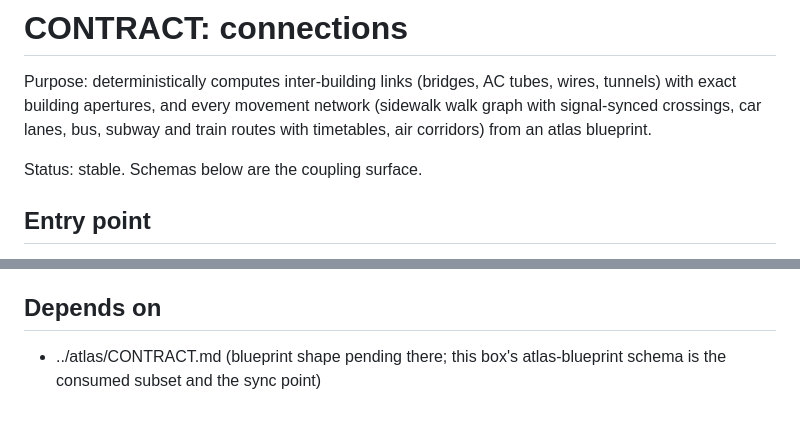
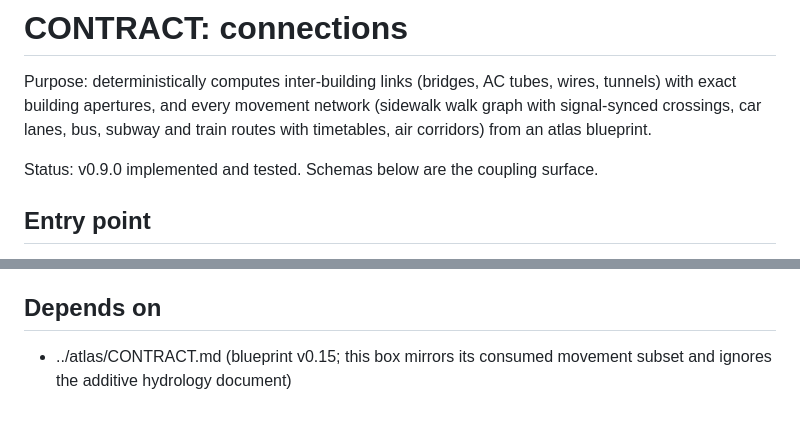
Before and after one commit to hec-ovi/urbe-transit, a Markdown page: CONTRACT.md, 2 parts joined by grey strips. Rendered like a GitHub page.

Commit message:
align contract with atlas

```diff
--- a/CONTRACT.md
+++ b/CONTRACT.md
@@ -2,7 +2,7 @@
 
 Purpose: deterministically computes inter-building links (bridges, AC tubes, wires, tunnels) with exact building apertures, and every movement network (sidewalk walk graph with signal-synced crossings, car lanes, bus, subway and train routes with timetables, air corridors) from an atlas blueprint.
 
-Status: stable. Schemas below are the coupling surface.
+Status: v0.9.0 implemented and tested. Schemas below are the coupling surface.
 
 ## Entry point
 `generate(atlas, params) -> output` (library, `src/index.ts`; pure, synchronous, no IO).
@@ -51,4 +51,4 @@ Anything the toggles request that the atlas cannot feed (subway on, no stations)
 - Trip template offsets are non-decreasing with depart >= arrive; service periods do not overlap and stay inside the day span.
 
 ## Depends on
-- ../atlas/CONTRACT.md (blueprint shape pending there; this box's atlas-blueprint schema is the consumed subset and the sync point)
+- ../atlas/CONTRACT.md (blueprint v0.15; this box mirrors its consumed movement subset and ignores the additive hydrology document)
```
